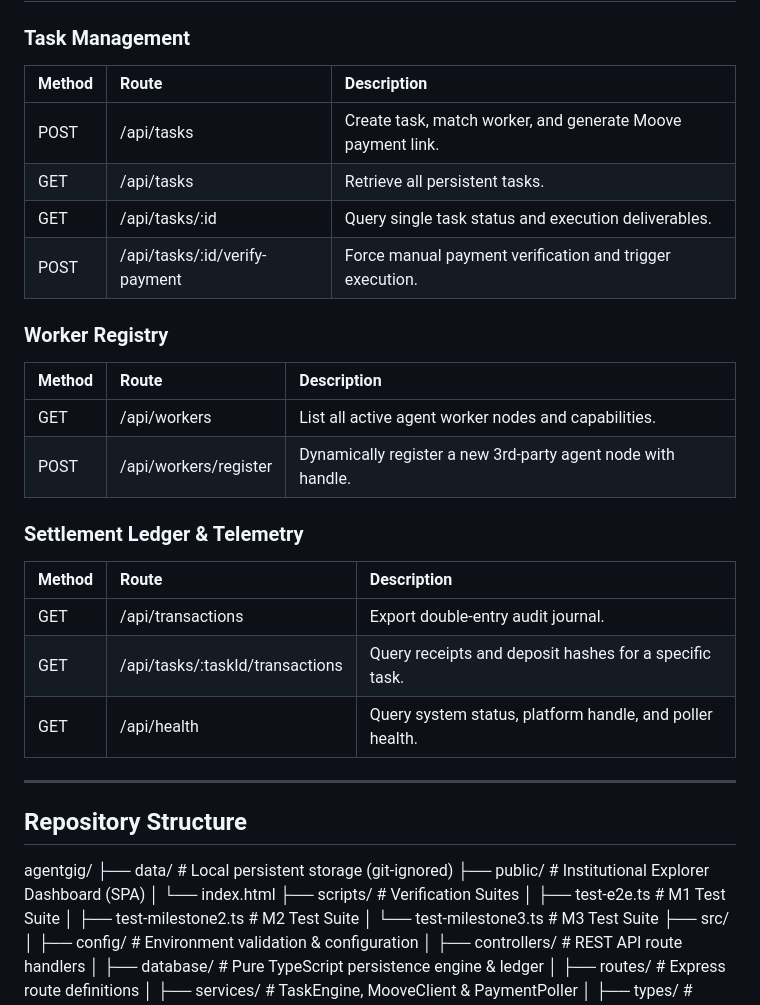
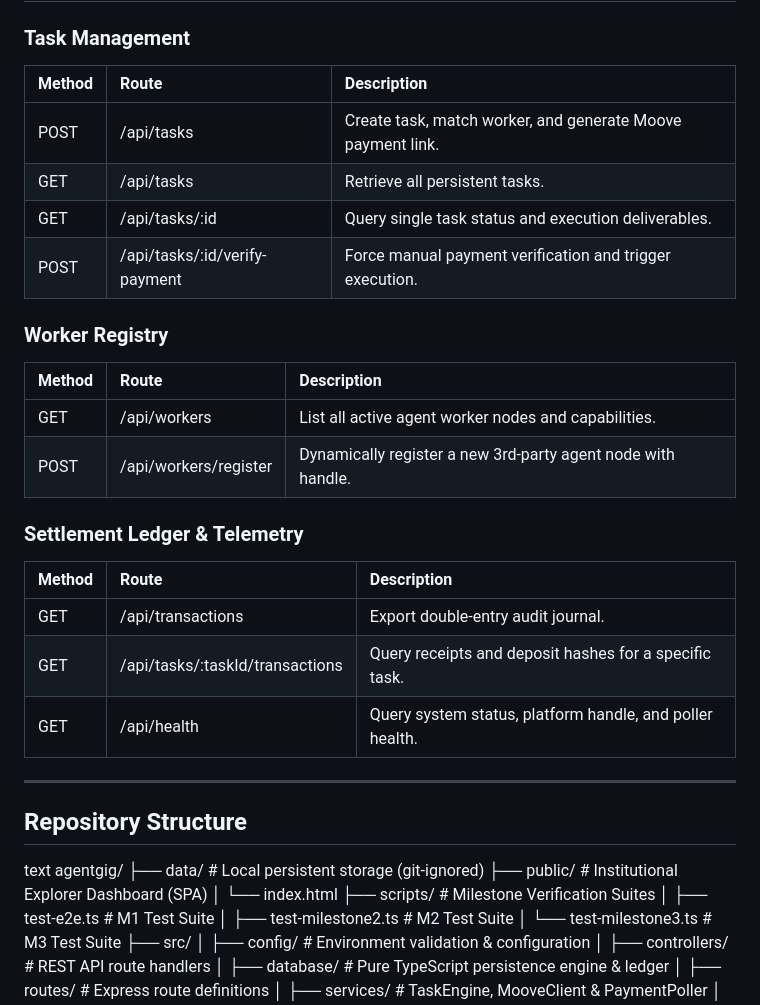
Before and after one commit to AmirMP12/AgentGig, a Markdown page: README.md, the part around one of its changes. Drawn GitHub-style.

```diff
--- a/README.md
+++ b/README.md
@@ -153,38 +142,38 @@ npm run test:m3
 
 ### Task Management
 
-| Method | Route | Description |
-| :--- | :--- | :--- |
-| POST | /api/tasks | Create task, match worker, and generate Moove payment link. |
-| GET | /api/tasks | Retrieve all persistent tasks. |
-| GET | /api/tasks/:id | Query single task status and execution deliverables. |
-| POST | /api/tasks/:id/verify-payment | Force manual payment verification and trigger execution. |
+| Method   | Route                           | Description                                                  |
+| :------- | :------------------------------ | :----------------------------------------------------------- |
+| POST   | /api/tasks                    | Create task, match worker, and generate Moove payment link.  |
+| GET    | /api/tasks                    | Retrieve all persistent tasks.                               |
+| GET    | /api/tasks/:id                | Query single task status and execution deliverables.         |
+| POST   | /api/tasks/:id/verify-payment  | Force manual payment verification and trigger execution.     |
 
 ### Worker Registry
 
-| Method | Route | Description |
-| :--- | :--- | :--- |
-| GET | /api/workers | List all active agent worker nodes and capabilities. |
-| POST | /api/workers/register | Dynamically register a new 3rd-party agent node with handle. |
+| Method   | Route                           | Description                                                  |
+| :------- | :------------------------------ | :----------------------------------------------------------- |
+| GET    | /api/workers                  | List all active agent worker nodes and capabilities.           |
+| POST   | /api/workers/register         | Dynamically register a new 3rd-party agent node with handle. |
 
 ### Settlement Ledger & Telemetry
 
-| Method | Route | Description |
-| :--- | :--- | :--- |
-| GET | /api/transactions | Export double-entry audit journal. |
-| GET | /api/tasks/:taskId/transactions | Query receipts and deposit hashes for a specific task. |
-| GET | /api/health | Query system status, platform handle, and poller health. |
+| Method   | Route                           | Description                                                  |
+| :------- | :------------------------------ | :----------------------------------------------------------- |
+| GET    | /api/transactions             | Export double-entry audit journal.                           |
+| GET    | /api/tasks/:taskId/transactions| Query receipts and deposit hashes for a specific task.       |
+| GET    | /api/health                   | Query system status, platform handle, and poller health.      |
 
 ---
 
 ## Repository Structure
 
-
+text
 agentgig/
 ├── data/                       # Local persistent storage (git-ignored)
 ├── public/                     # Institutional Explorer Dashboard (SPA)
 │   └── index.html
-├── scripts/                    # Verification Suites
+├── scripts/                    # Milestone Verification Suites
 │   ├── test-e2e.ts             # M1 Test Suite
 │   ├── test-milestone2.ts      # M2 Test Suite
 │   └── test-milestone3.ts      # M3 Test Suite
```
Also changed, not shown: other parts of README.md (+48 -59 lines).
